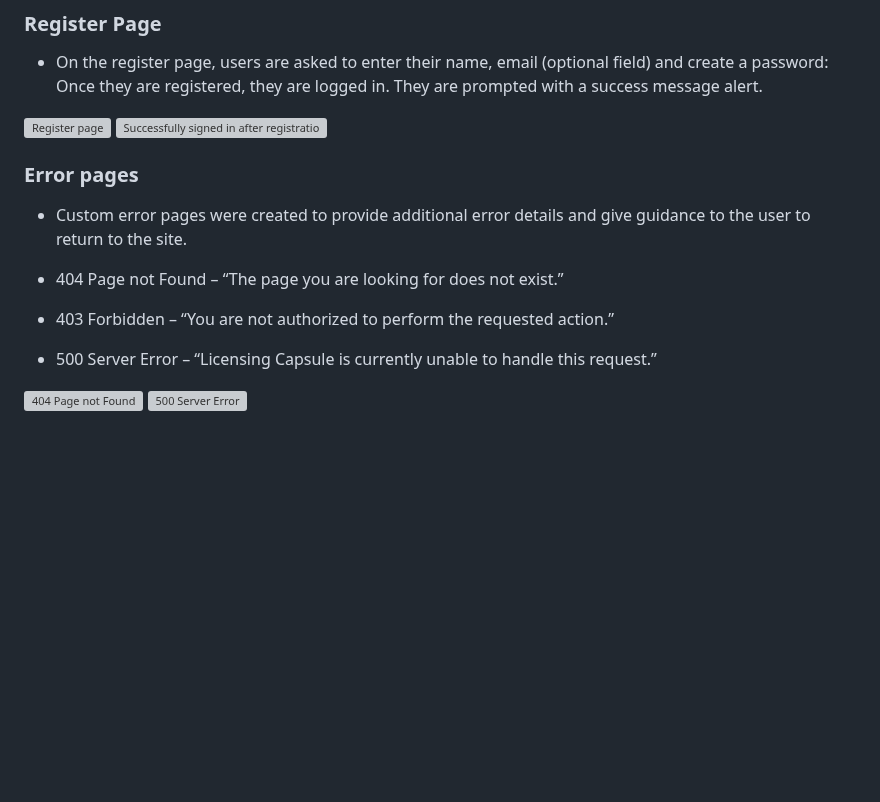
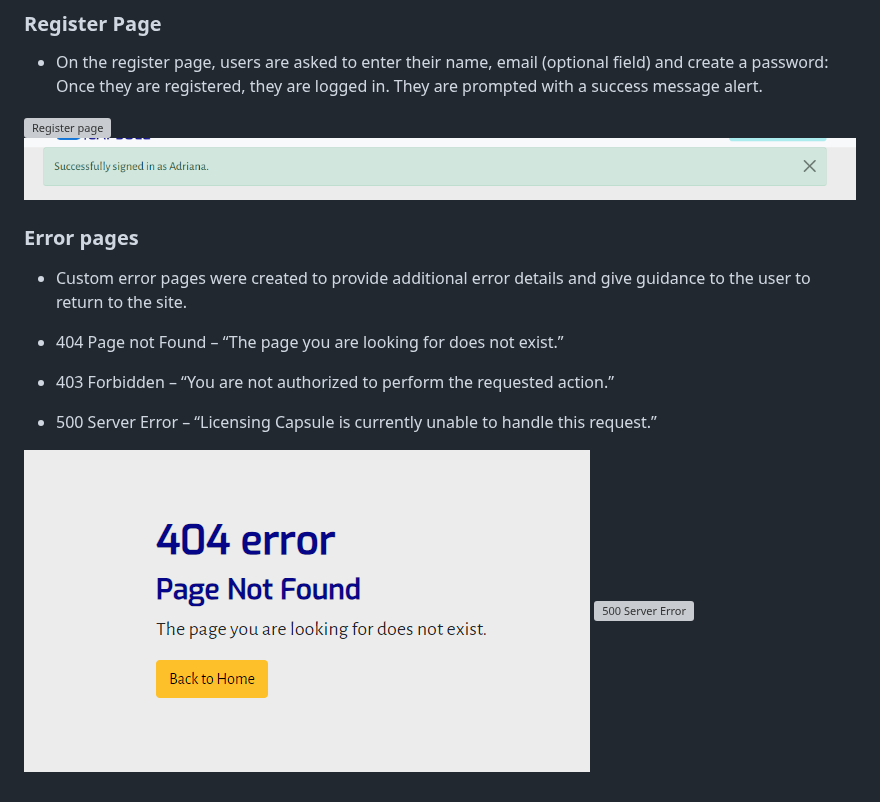
Before and after one commit to AdrianaStoi/Licensing-Capsule, a Markdown page: README.md, the part around one of its changes. Drawn GitHub-style; blank space fills up the shorter version; grey boxes are pictures that could not be loaded.

Commit message:
Add link paths to error pages images

```diff
--- a/README.md
+++ b/README.md
@@ -286,7 +286,7 @@ Under this image all articles are listed, but only three articles are visible at
 Once they are registered, they are logged in. They are prompted with a success message alert.
 
 ![Register page](https://github.com/AdrianaStoi/Licensing-Capsule/blob/main/documentation/imagesreadme/register_page.png)
-![Successfully signed in after registration]()
+![Successfully signed in after registration](https://github.com/AdrianaStoi/Licensing-Capsule/blob/main/documentation/imagesreadme/register_successful_logged_in.png)
 
 ### Error pages
 
@@ -296,5 +296,5 @@ Once they are registered, they are logged in. They are prompted with a success m
 * 403 Forbidden – “You are not authorized to perform the requested action.”
 * 500 Server Error – “Licensing Capsule is currently unable to handle this request.”
 
-![404 Page not Found]()
-![500 Server Error]()
+![404 Page not Found](https://github.com/AdrianaStoi/Licensing-Capsule/blob/main/documentation/imagesreadme/404_error_page.png)
+![500 Server Error](https://github.com/AdrianaStoi/Licensing-Capsule/blob/main/documentation/imagesreadme/500_error_page.png)
```
Also changed, not shown: other parts of README.md (+1 -1 lines).
